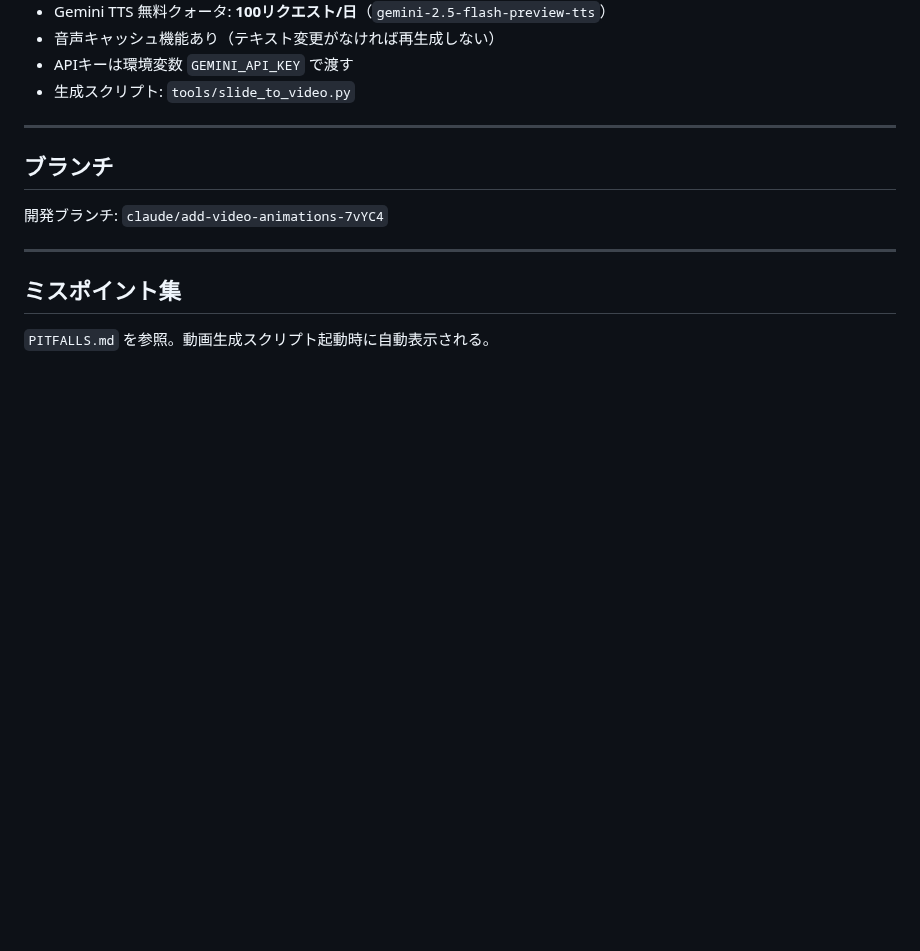
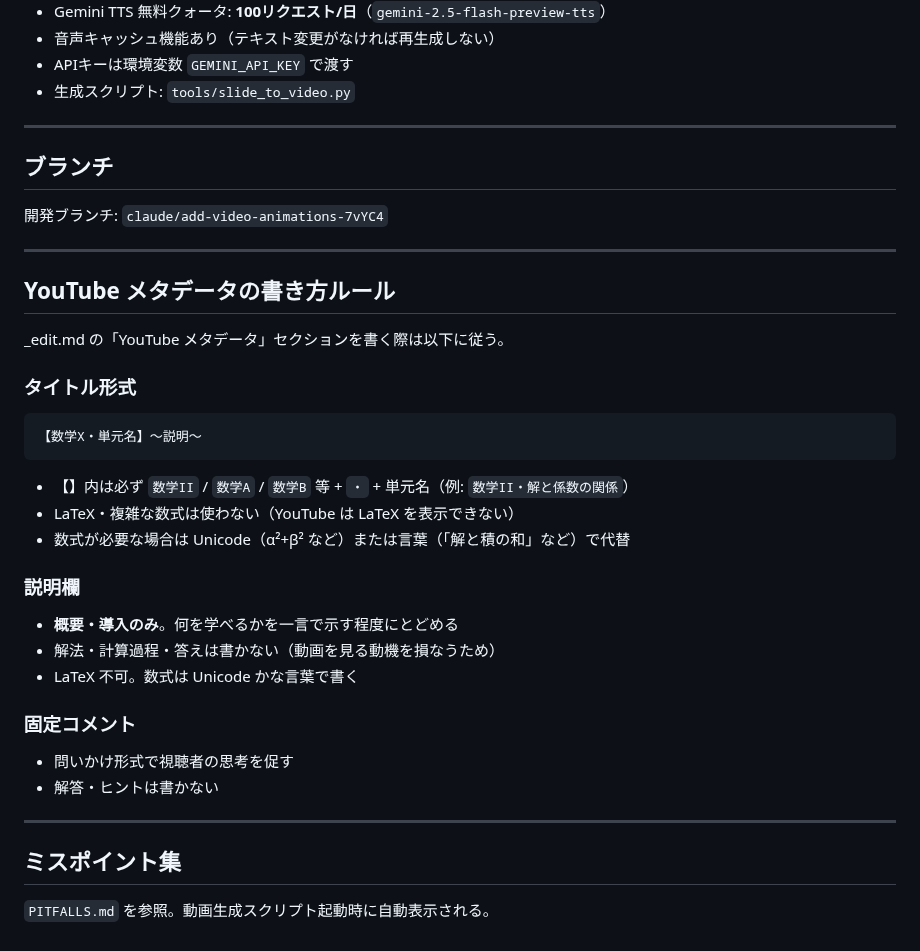
Before and after one commit to kazumahattori1131-del/StudyList, a Markdown page: CLAUDE.md, the part around the change. Rendered like a GitHub page; blank space fills up the shorter version.

````diff
--- a/CLAUDE.md
+++ b/CLAUDE.md
@@ -77,6 +77,29 @@ Claude のコンテキスト制限に近づく可能性がある場合は、
 
 ---
 
+## YouTube メタデータの書き方ルール
+
+_edit.md の「YouTube メタデータ」セクションを書く際は以下に従う。
+
+### タイトル形式
+```
+【数学X・単元名】〜説明〜
+```
+- 【】内は必ず `数学II` / `数学A` / `数学B` 等 + `・` + 単元名（例: `数学II・解と係数の関係`）
+- LaTeX・複雑な数式は使わない（YouTube は LaTeX を表示できない）
+- 数式が必要な場合は Unicode（α²+β² など）または言葉（「解と積の和」など）で代替
+
+### 説明欄
+- **概要・導入のみ**。何を学べるかを一言で示す程度にとどめる
+- 解法・計算過程・答えは書かない（動画を見る動機を損なうため）
+- LaTeX 不可。数式は Unicode かな言葉で書く
+
+### 固定コメント
+- 問いかけ形式で視聴者の思考を促す
+- 解答・ヒントは書かない
+
+---
+
 ## ミスポイント集
 
 `PITFALLS.md` を参照。動画生成スクリプト起動時に自動表示される。
````
Also changed, not shown: problems/youtube_redesign/math2-8_vieta_formulas_edit.md (+8 -8 lines).
